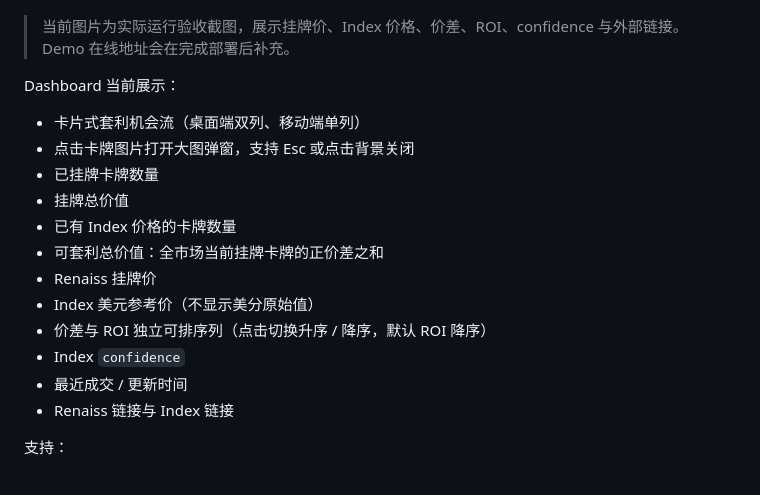
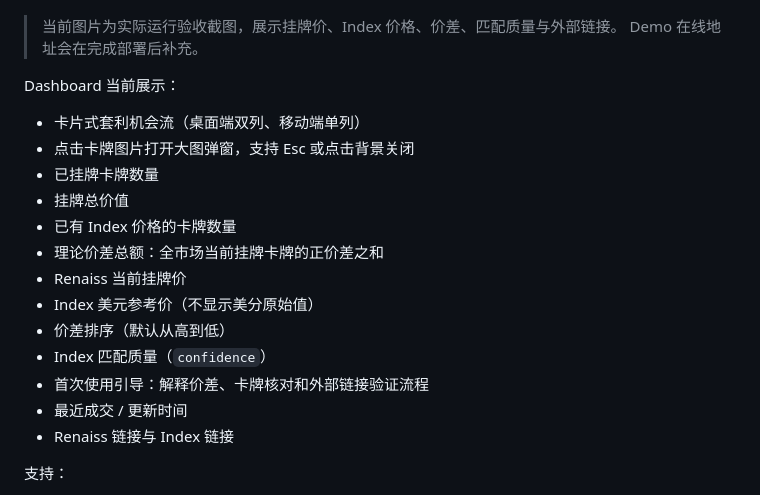
Before and after one commit to blueskylh/bluesky-renaiss-market-v2, a Markdown page: README.md, the part around the change. Drawn GitHub-style.

Commit message:
docs: update dashboard onboarding notes

```diff
--- a/README.md
+++ b/README.md
@@ -102,7 +102,7 @@ flowchart LR
 
 ![Renaiss Market v2 UI Preview](./docs/assets/renaiss-market-preview.png)
 
-> 当前图片为实际运行验收截图，展示挂牌价、Index 价格、价差、ROI、confidence 与外部链接。
+> 当前图片为实际运行验收截图，展示挂牌价、Index 价格、价差、匹配质量与外部链接。
 > Demo 在线地址会在完成部署后补充。
 
 Dashboard 当前展示：
@@ -112,11 +112,12 @@ Dashboard 当前展示：
 - 已挂牌卡牌数量
 - 挂牌总价值
 - 已有 Index 价格的卡牌数量
-- 可套利总价值：全市场当前挂牌卡牌的正价差之和
-- Renaiss 挂牌价
+- 理论价差总额：全市场当前挂牌卡牌的正价差之和
+- Renaiss 当前挂牌价
 - Index 美元参考价（不显示美分原始值）
-- 价差与 ROI 独立可排序列（点击切换升序 / 降序，默认 ROI 降序）
-- Index `confidence`
+- 价差排序（默认从高到低）
+- Index 匹配质量（`confidence`）
+- 首次使用引导：解释价差、卡牌核对和外部链接验证流程
 - 最近成交 / 更新时间
 - Renaiss 链接与 Index 链接
 
```
